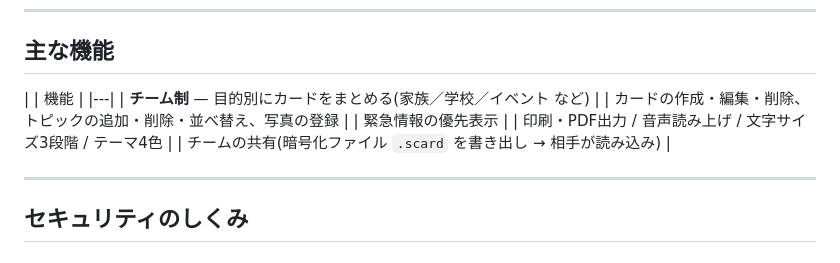
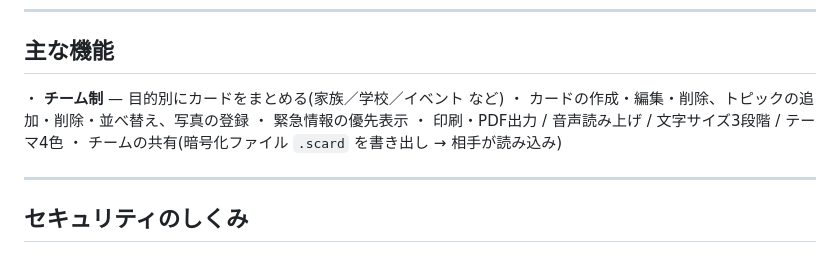
Before and after one commit to ayuta36/support-cards-v2, a Markdown page: README.md, the part around the change. Drawn GitHub-style.

```diff
--- a/README.md
+++ b/README.md
@@ -18,13 +18,11 @@
 
 ## 主な機能
 
-| | 機能 |
-|---|
-| **チーム制** — 目的別にカードをまとめる(家族／学校／イベント など) |
-| カードの作成・編集・削除、トピックの追加・削除・並べ替え、写真の登録 |
-| 緊急情報の優先表示 |
-| 印刷・PDF出力 / 音声読み上げ / 文字サイズ3段階 / テーマ4色 |
-| チームの共有(暗号化ファイル `.scard` を書き出し → 相手が読み込み) |
+・ **チーム制** — 目的別にカードをまとめる(家族／学校／イベント など)
+・ カードの作成・編集・削除、トピックの追加・削除・並べ替え、写真の登録
+・ 緊急情報の優先表示
+・ 印刷・PDF出力 / 音声読み上げ / 文字サイズ3段階 / テーマ4色
+・ チームの共有(暗号化ファイル `.scard` を書き出し → 相手が読み込み)
 
 
 ---
```
